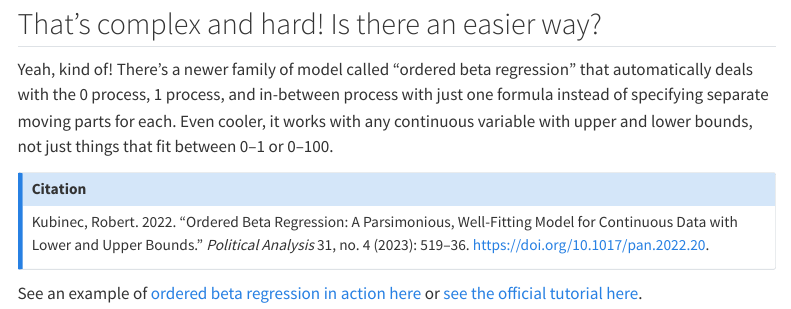
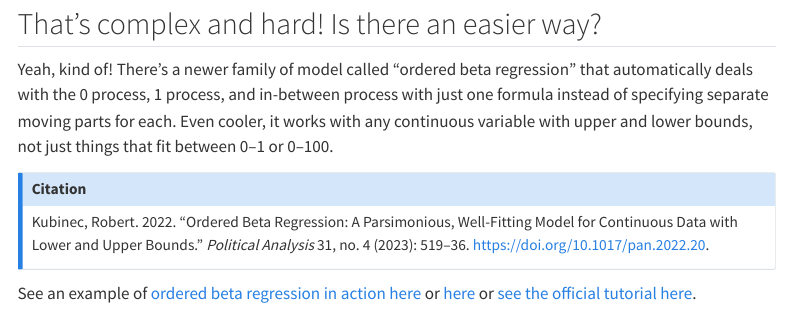
Before and after one commit to andrewheiss/2024-11-13_udem-beyond-ols, a Quarto document (regression-zoib.qmd): the page in a window 1100 px wide, from 5100 px down. Rendered offline with R 4.5, knitr and Pandoc in place of Quarto, with nearby package versions; some code elsewhere in the file could not run offline; menus at the side of the page are left out.

Commit message:
Add another ordbetareg example

```diff
--- a/regression-zoib.qmd
+++ b/regression-zoib.qmd
@@ -264,4 +264,4 @@ Yeah, kind of! There's a newer family of model called "ordered beta regression"
 Kubinec, Robert. 2022. “Ordered Beta Regression: A Parsimonious, Well-Fitting Model for Continuous Data with Lower and Upper Bounds.” *Political Analysis* 31, no. 4 (2023): 519–36. <https://doi.org/10.1017/pan.2022.20>.
 :::
 
-See an example of [ordered beta regression in action here](https://stats.andrewheiss.com/compassionate-clam/notebook/ordbeta.html) or [see the official tutorial here](https://cran.r-project.org/web/packages/ordbetareg/vignettes/package_introduction.html).
+See an example of [ordered beta regression in action here](https://stats.andrewheiss.com/compassionate-clam/notebook/ordbeta.html) or [here](https://dibsmethodsmeetings.github.io/ordered-beta/) or [see the official tutorial here](https://cran.r-project.org/web/packages/ordbetareg/vignettes/package_introduction.html).
```
